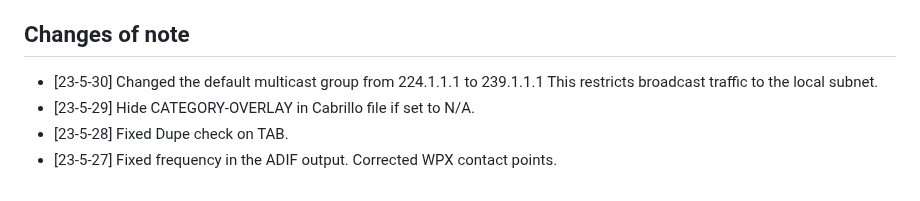
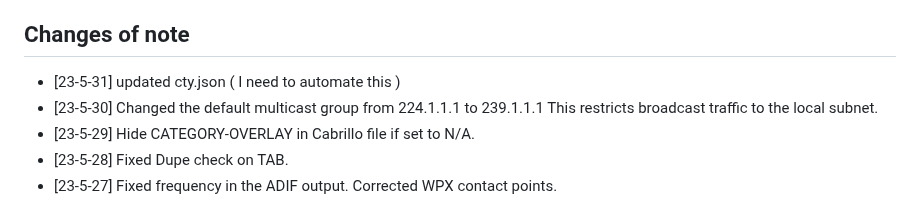
Before and after one commit to mbridak/not1mm, a Markdown page: README.md, the part around the change. GitHub-like rendering.

```diff
--- a/README.md
+++ b/README.md
@@ -121,6 +121,7 @@ Simon G0FCU, Brian KB3ORR, Onno VK6FLAB, Martin OK1RR
 
 ## Changes of note
 
+- [23-5-31] updated cty.json ( I need to automate this )
 - [23-5-30] Changed the default multicast group from 224.1.1.1 to 239.1.1.1 This restricts broadcast traffic to the local subnet.
 - [23-5-29] Hide CATEGORY-OVERLAY in Cabrillo file if set to N/A.
 - [23-5-28] Fixed Dupe check on TAB.
```
